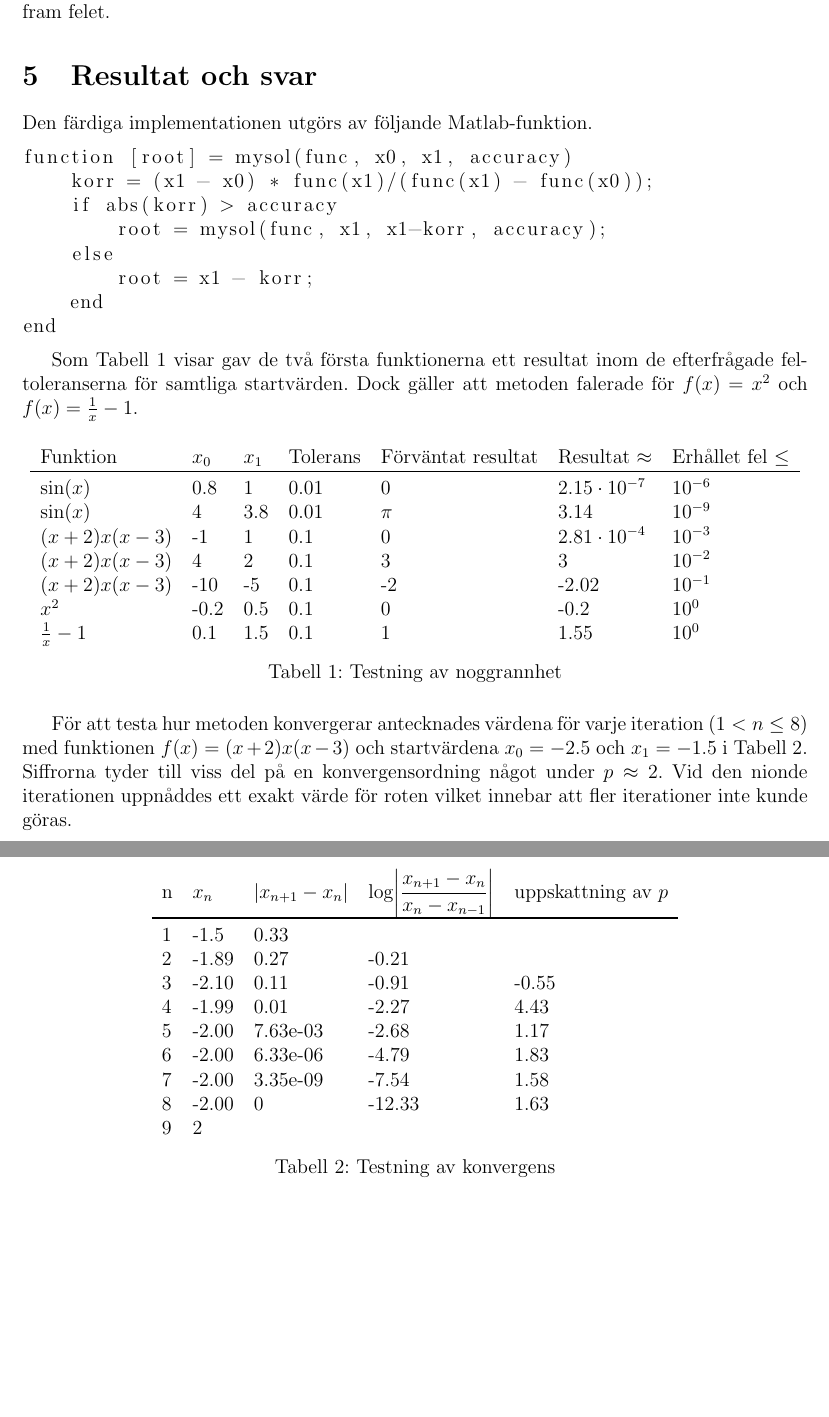
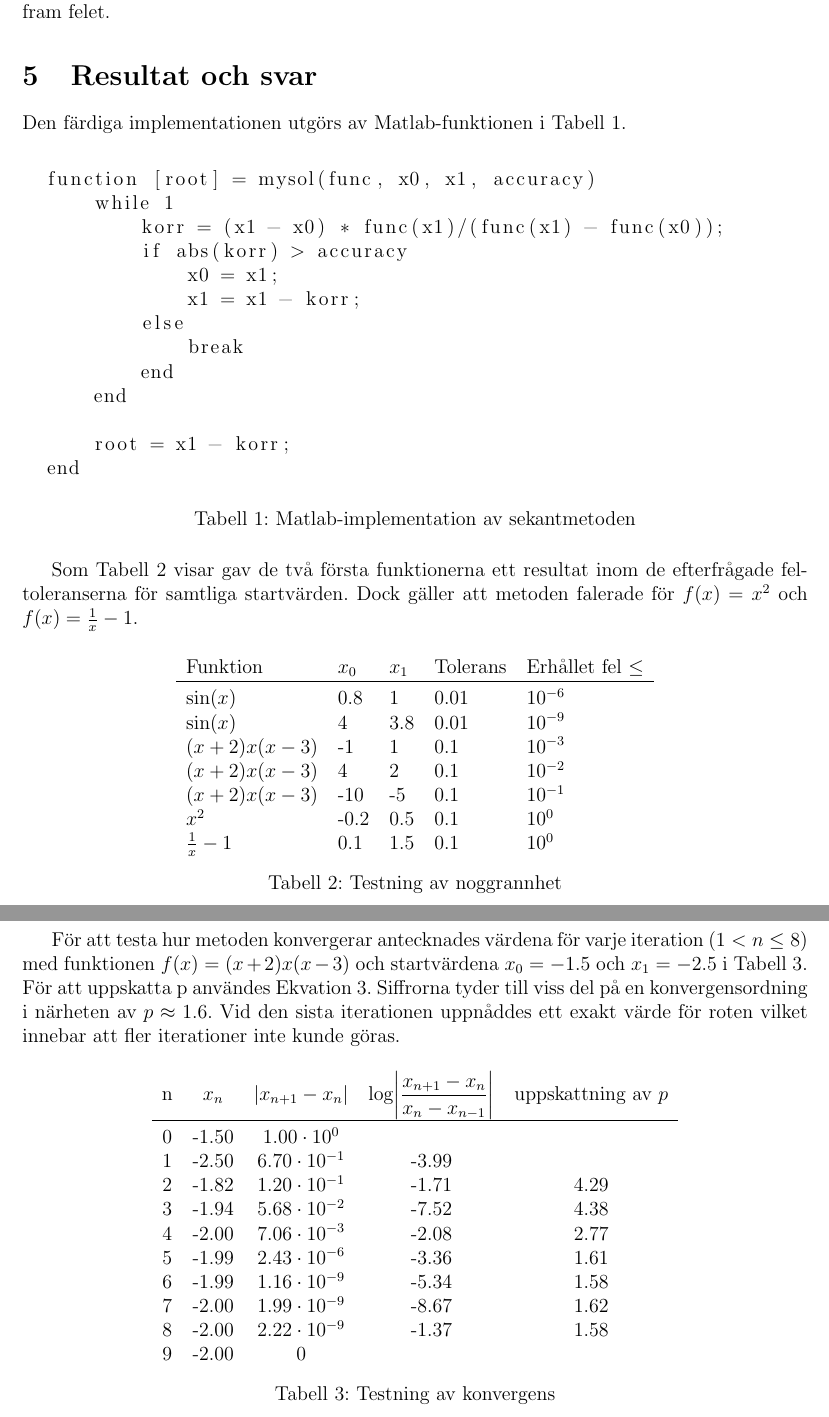
Before and after one commit to Emiluren/automatic-meme, a LaTeX document (project2/report.tex): two parts of pages 3 and 4 of 4, joined at a grey line, cut so that both start at the same text, the shorter picture padded with empty space. Compiled offline with pdfLaTeX.

Commit message:
Change code to loop, remove table collumns, change table notation

```diff
--- a/project2/report.tex
+++ b/project2/report.tex
@@ -51,51 +51,60 @@ För att analysera sekantmetoden implementerades den rekursivt i Matlab; koden f
 För att testa den skrivna funktionen användes den för att uppskatta ett antal rötter till funktionerna $\sin(x)$, $ (x+2) x (x-3)$, $x^2$ och $\frac{1}{x} - 1$ för olika startpunkter. Resultaten redovisas i Tabell~\ref{noggrannhet} i Avsnitt \ref{resultat}. De faktiska rötterna är kända, och används i redovisningen för att ta fram felet.
 
 \section{Resultat och svar} \label{resultat}
-Den färdiga implementationen utgörs av följande Matlab-funktion.
+Den färdiga implementationen utgörs av Matlab-funktionen i Tabell~\ref{kod}.
+\begin{table}[H]
   \begin{lstlisting}
   function [root] = mysol(func, x0, x1, accuracy)
+      while 1
           korr = (x1 - x0) * func(x1)/(func(x1) - func(x0));
           if abs(korr) > accuracy
-        root = mysol(func, x1, x1-korr, accuracy);
+              x0 = x1;
+              x1 = x1 - korr;
           else
+              break
+          end
+      end
+
       root = x1 - korr;
   end
-end
   \end{lstlisting}
+  \caption{Matlab-implementation av sekantmetoden}\label{kod}
+\end{table}
 
 Som Tabell~\ref{noggrannhet} visar gav de två första funktionerna ett resultat inom de efterfrågade feltoleranserna för samtliga startvärden. Dock gäller att metoden falerade för $f(x) = x^2$ och $f(x)=\frac{1}{x} - 1$.
 \begin{table}[H]
   \centering
-  \begin{tabu}{ l l l l l l l l }
-    Funktion & $x_0$ & $x_1$ & Tolerans & Förväntat resultat & Resultat $\approx$ & Erhållet fel $\leq$ \\
+  \begin{tabu}{ l l l l l l }
+    Funktion & $x_0$ & $x_1$ & Tolerans & Erhållet fel $\leq$ \\
     \toprule
-    $\sin(x)$ & 0.8 & 1 & 0.01 & 0 & $2.15 \cdot 10^{-7}$ & $10^{-6}$ \\
-    $\sin(x)$ & 4 & 3.8 & 0.01 & $\pi$ & 3.14 & $10^{-9} $\\
-    $ (x+2) x (x-3)$ & -1 & 1 & 0.1 & 0 & $2.81 \cdot 10^{-4}$ & $10^{-3}$ \\
-    $ (x+2) x (x-3)$ & 4 & 2 & 0.1 & 3 & 3 & $10^{-2}$ \\
-    $ (x+2) x (x-3)$ & -10 & -5 & 0.1 & -2 & -2.02 & $10^{-1}$ \\
-    $ x^{2}$ & -0.2 & 0.5 & 0.1 & 0 & -0.2  & $10^{0} $ \\
-    $ \frac{1}{x} - 1 $ & 0.1 & 1.5 & 0.1 & 1 & 1.55 & $10^{0}$ \\
+    $\sin(x)$           & 0.8  & 1   & 0.01 & $10^{-6}$ \\
+    $\sin(x)$           & 4    & 3.8 & 0.01 & $10^{-9} $\\
+    $ (x+2) x (x-3)$    & -1   & 1   & 0.1  & $10^{-3}$ \\
+    $ (x+2) x (x-3)$    & 4    & 2   & 0.1  & $10^{-2}$ \\
+    $ (x+2) x (x-3)$    & -10  & -5 & 0.1   & $10^{-1}$ \\
+    $ x^{2}$            & -0.2 & 0.5 & 0.1  & $10^{0} $ \\
+    $ \frac{1}{x} - 1 $ & 0.1  & 1.5 & 0.1  & $10^{0}$ \\
   \end{tabu}
   \caption{Testning av noggrannhet}\label{noggrannhet}
 \end{table}
 
-För att testa hur metoden konvergerar antecknades värdena för varje iteration ($1 < n \leq 8$) med funktionen $f(x)=(x+2) x (x-3)$ och startvärdena $x_0=-2.5$ och $x_1=-1.5$ i Tabell~\ref{konvergens}. Siffrorna tyder till viss del på en konvergensordning något under $p\approx 2$. Vid den nionde iterationen uppnåddes ett exakt värde för roten vilket innebar att fler iterationer inte kunde göras.
+För att testa hur metoden konvergerar antecknades värdena för varje iteration ($1 < n \leq 8$) med funktionen $f(x)=(x+2) x (x-3)$ och startvärdena $x_0=-1.5$ och $x_1=-2.5$ i Tabell~\ref{konvergens}. För att uppskatta p användes Ekvation~\ref{konvergens}. Siffrorna tyder till viss del på en konvergensordning i närheten av $p\approx 1.6$. Vid den sista iterationen uppnåddes ett exakt värde för roten vilket innebar att fler iterationer inte kunde göras.
 
 \begin{table}[H]
   \centering
-  \begin{tabu}{l l l l l}
+  \begin{tabu}{ c c c c c }
     n & $x_n$ & $\abs{x_{n+1}-x_n}$ & $\log\abs*{\dfrac{x_{n+1}-x_n}{x_n-x_{n-1}}}$ & uppskattning av $p$\\
     \toprule
-    1 & -1.5  & 0.33 \\
-    2 & -1.89 & 0.27     & -0.21  & \\
-    3 & -2.10 & 0.11     & -0.91  & -0.55 \\
-    4 & -1.99 & 0.01     & -2.27  & 4.43 \\
-    5 & -2.00 & 7.63e-03 & -2.68  & 1.17 \\
-    6 & -2.00 & 6.33e-06 & -4.79  & 1.83 \\
-    7 & -2.00 & 3.35e-09 & -7.54  & 1.58 \\
-    8 & -2.00 & 0        & -12.33 & 1.63 \\
-    9 & 2
+    0 & -1.50 & $1.00 \cdot 10^0$ \\
+    1 & -2.50 & $6.70 \cdot 10^{-1}$ & -3.99 & \\
+    2 & -1.82 & $1.20 \cdot 10^{-1}$ & -1.71 & 4.29 \\
+    3 & -1.94 & $5.68 \cdot 10^{-2}$ & -7.52 & 4.38 \\
+    4 & -2.00 & $7.06 \cdot 10^{-3}$ & -2.08 & 2.77 \\
+    5 & -1.99 & $2.43 \cdot 10^{-6}$ & -3.36 & 1.61 \\
+    6 & -1.99 & $1.16 \cdot 10^{-9}$ & -5.34 & 1.58 \\
+    7 & -2.00 & $1.99 \cdot 10^{-9}$ & -8.67 & 1.62 \\
+    8 & -2.00 & $2.22 \cdot 10^{-9}$ & -1.37 & 1.58 \\
+    9 & -2.00 & 0 \\
   \end{tabu}
   \caption{Testning av konvergens}\label{konvergens}
 \end{table}
```
Also changed, not shown: 2 other files. Lines whose indentation alone changed are shown as unchanged.
